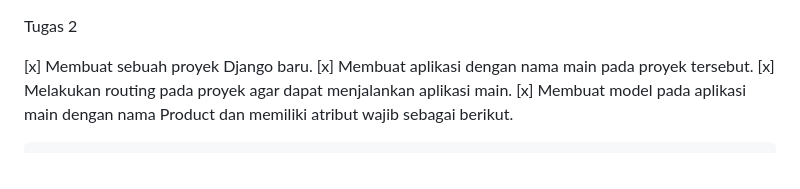
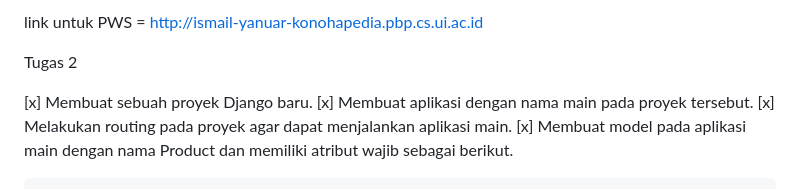
Before and after one commit to IsmailYanuar/konohapedia, a Markdown page: README.md, the part around the change. Rendered like a GitHub page.

```diff
--- a/README.md
+++ b/README.md
@@ -1,3 +1,8 @@
+link untuk PWS = http://ismail-yanuar-konohapedia.pbp.cs.ui.ac.id
+
+
+
+
 Tugas 2
 
 [x] Membuat sebuah proyek Django baru.
```
